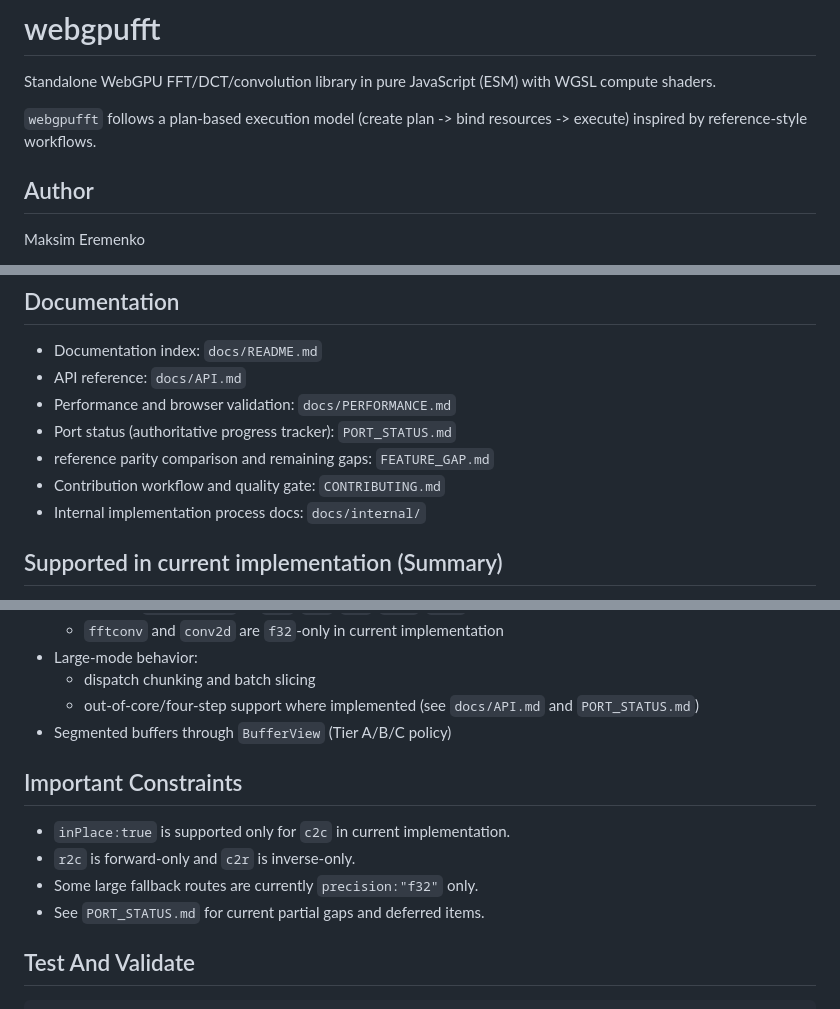
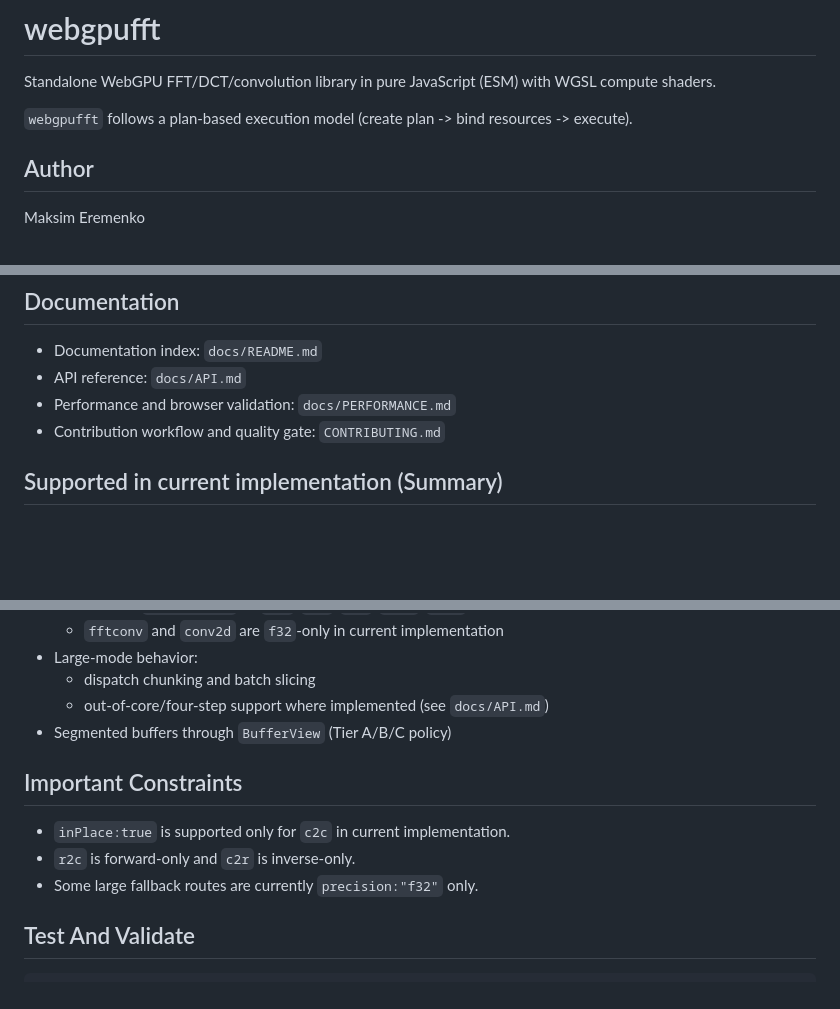
Before and after one commit to MaximEremenko/WebGPU-FFT, a Markdown page: README.md, 3 parts joined by grey strips. Drawn GitHub-style; blank space fills up the shorter version.

```diff
--- a/README.md
+++ b/README.md
@@ -2,7 +2,7 @@
 
 Standalone WebGPU FFT/DCT/convolution library in pure JavaScript (ESM) with WGSL compute shaders.
 
-`webgpufft` follows a plan-based execution model (create plan -> bind resources -> execute) inspired by reference-style workflows.
+`webgpufft` follows a plan-based execution model (create plan -> bind resources -> execute).
 
 ## Author
 
@@ -68,10 +68,7 @@ const plan = createPlan(device, { type: "fftconv", ...preset });
 - Documentation index: `docs/README.md`
 - API reference: `docs/API.md`
 - Performance and browser validation: `docs/PERFORMANCE.md`
-- Port status (authoritative progress tracker): `PORT_STATUS.md`
-- reference parity comparison and remaining gaps: `FEATURE_GAP.md`
 - Contribution workflow and quality gate: `CONTRIBUTING.md`
-- Internal implementation process docs: `docs/internal/`
 
 ## Supported in current implementation (Summary)
 
@@ -87,7 +84,7 @@ const plan = createPlan(device, { type: "fftconv", ...preset });
   - `fftconv` and `conv2d` are `f32`-only in current implementation
 - Large-mode behavior:
   - dispatch chunking and batch slicing
-  - out-of-core/four-step support where implemented (see `docs/API.md` and `PORT_STATUS.md`)
+  - out-of-core/four-step support where implemented (see `docs/API.md`)
 - Segmented buffers through `BufferView` (Tier A/B/C policy)
 
 ## Important Constraints
@@ -95,7 +92,6 @@ const plan = createPlan(device, { type: "fftconv", ...preset });
 - `inPlace:true` is supported only for `c2c` in current implementation.
 - `r2c` is forward-only and `c2r` is inverse-only.
 - Some large fallback routes are currently `precision:"f32"` only.
-- See `PORT_STATUS.md` for current partial gaps and deferred items.
 
 ## Test And Validate
 
```
